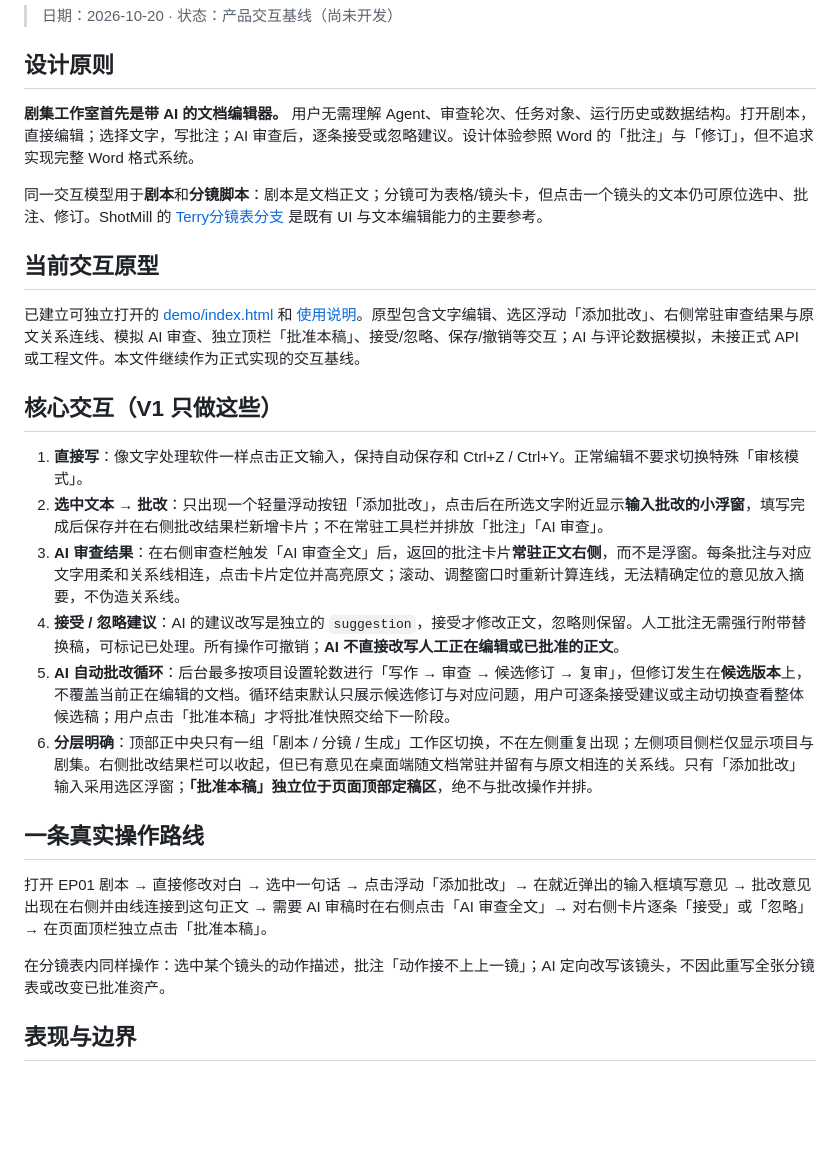
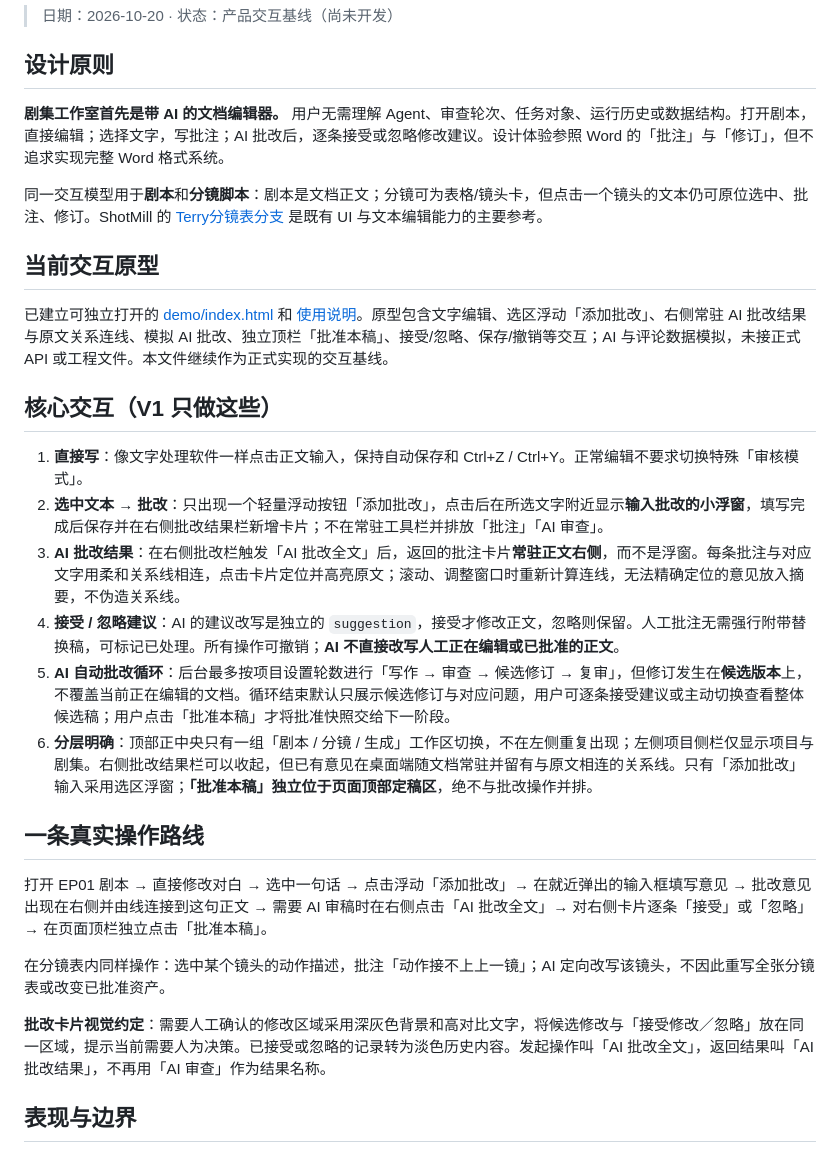
Before and after one commit to terry-xu-2077/TerrySeriesStudio, a Markdown page: docs/REVIEW_EDITOR.md, the part around the change. GitHub-like rendering; blank space fills up the shorter version.

Commit message:
docs: high-contrast AI批改结果 confirmation behavior

```diff
--- a/docs/REVIEW_EDITOR.md
+++ b/docs/REVIEW_EDITOR.md
@@ -4,28 +4,30 @@
 
 ## 设计原则
 
-**剧集工作室首先是带 AI 的文档编辑器。** 用户无需理解 Agent、审查轮次、任务对象、运行历史或数据结构。打开剧本，直接编辑；选择文字，写批注；AI 审查后，逐条接受或忽略建议。设计体验参照 Word 的「批注」与「修订」，但不追求实现完整 Word 格式系统。
+**剧集工作室首先是带 AI 的文档编辑器。** 用户无需理解 Agent、审查轮次、任务对象、运行历史或数据结构。打开剧本，直接编辑；选择文字，写批注；AI 批改后，逐条接受或忽略修改建议。设计体验参照 Word 的「批注」与「修订」，但不追求实现完整 Word 格式系统。
 
 同一交互模型用于**剧本**和**分镜脚本**：剧本是文档正文；分镜可为表格/镜头卡，但点击一个镜头的文本仍可原位选中、批注、修订。ShotMill 的 [Terry分镜表分支](https://github.com/terry-xu-2077/TerryShotMill/tree/codex/storyboard-sheet-ui-20261020) 是既有 UI 与文本编辑能力的主要参考。
 
 ## 当前交互原型
 
-已建立可独立打开的 [demo/index.html](../demo/index.html) 和 [使用说明](../demo/README.md)。原型包含文字编辑、选区浮动「添加批改」、右侧常驻审查结果与原文关系连线、模拟 AI 审查、独立顶栏「批准本稿」、接受/忽略、保存/撤销等交互；AI 与评论数据模拟，未接正式 API 或工程文件。本文件继续作为正式实现的交互基线。
+已建立可独立打开的 [demo/index.html](../demo/index.html) 和 [使用说明](../demo/README.md)。原型包含文字编辑、选区浮动「添加批改」、右侧常驻 AI 批改结果与原文关系连线、模拟 AI 批改、独立顶栏「批准本稿」、接受/忽略、保存/撤销等交互；AI 与评论数据模拟，未接正式 API 或工程文件。本文件继续作为正式实现的交互基线。
 
 ## 核心交互（V1 只做这些）
 
 1. **直接写**：像文字处理软件一样点击正文输入，保持自动保存和 Ctrl+Z / Ctrl+Y。正常编辑不要求切换特殊「审核模式」。
 2. **选中文本 → 批改**：只出现一个轻量浮动按钮「添加批改」，点击后在所选文字附近显示**输入批改的小浮窗**，填写完成后保存并在右侧批改结果栏新增卡片；不在常驻工具栏并排放「批注」「AI 审查」。
-3. **AI 审查结果**：在右侧审查栏触发「AI 审查全文」后，返回的批注卡片**常驻正文右侧**，而不是浮窗。每条批注与对应文字用柔和关系线相连，点击卡片定位并高亮原文；滚动、调整窗口时重新计算连线，无法精确定位的意见放入摘要，不伪造关系线。
+3. **AI 批改结果**：在右侧批改栏触发「AI 批改全文」后，返回的批注卡片**常驻正文右侧**，而不是浮窗。每条批注与对应文字用柔和关系线相连，点击卡片定位并高亮原文；滚动、调整窗口时重新计算连线，无法精确定位的意见放入摘要，不伪造关系线。
 4. **接受 / 忽略建议**：AI 的建议改写是独立的 `suggestion`，接受才修改正文，忽略则保留。人工批注无需强行附带替换稿，可标记已处理。所有操作可撤销；**AI 不直接改写人工正在编辑或已批准的正文**。
 5. **AI 自动批改循环**：后台最多按项目设置轮数进行「写作 → 审查 → 候选修订 → 复审」，但修订发生在**候选版本**上，不覆盖当前正在编辑的文档。循环结束默认只展示候选修订与对应问题，用户可逐条接受建议或主动切换查看整体候选稿；用户点击「批准本稿」才将批准快照交给下一阶段。
 6. **分层明确**：顶部正中央只有一组「剧本 / 分镜 / 生成」工作区切换，不在左侧重复出现；左侧项目侧栏仅显示项目与剧集。右侧批改结果栏可以收起，但已有意见在桌面端随文档常驻并留有与原文相连的关系线。只有「添加批改」输入采用选区浮窗；**「批准本稿」独立位于页面顶部定稿区**，绝不与批改操作并排。
 
 ## 一条真实操作路线
 
-打开 EP01 剧本 → 直接修改对白 → 选中一句话 → 点击浮动「添加批改」→ 在就近弹出的输入框填写意见 → 批改意见出现在右侧并由线连接到这句正文 → 需要 AI 审稿时在右侧点击「AI 审查全文」→ 对右侧卡片逐条「接受」或「忽略」→ 在页面顶栏独立点击「批准本稿」。
+打开 EP01 剧本 → 直接修改对白 → 选中一句话 → 点击浮动「添加批改」→ 在就近弹出的输入框填写意见 → 批改意见出现在右侧并由线连接到这句正文 → 需要 AI 审稿时在右侧点击「AI 批改全文」→ 对右侧卡片逐条「接受」或「忽略」→ 在页面顶栏独立点击「批准本稿」。
 
 在分镜表内同样操作：选中某个镜头的动作描述，批注「动作接不上上一镜」；AI 定向改写该镜头，不因此重写全张分镜表或改变已批准资产。
+
+**批改卡片视觉约定**：需要人工确认的修改区域采用深灰色背景和高对比文字，将候选修改与「接受修改／忽略」放在同一区域，提示当前需要人为决策。已接受或忽略的记录转为淡色历史内容。发起操作叫「AI 批改全文」，返回结果叫「AI 批改结果」，不再用「AI 审查」作为结果名称。
 
 ## 表现与边界
 
```
